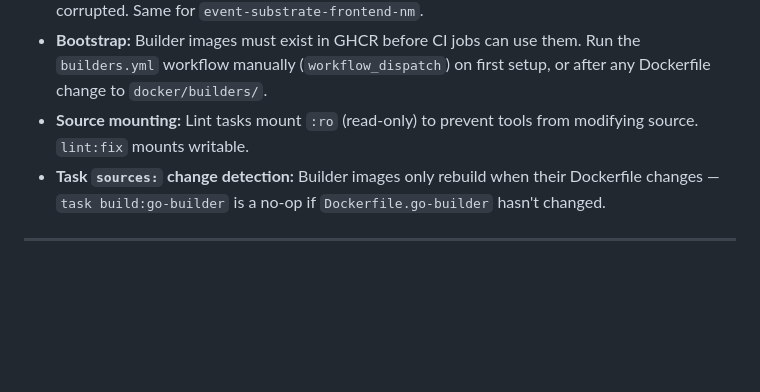
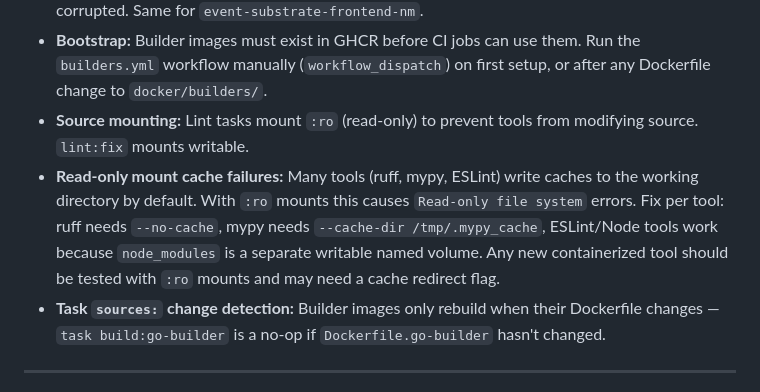
Before and after one commit to teatrie/event-substrate, a Markdown page: docs/learnings.md, the part around the change. Rendered like a GitHub page; blank space fills up the shorter version.

Commit message:
docs(learnings): add read-only mount cache failure gotcha
Document the pattern where tools (ruff, mypy) fail with read-only
filesystem errors when containerized lint tasks mount :ro. Lists
per-tool fixes: ruff --no-cache, mypy --cache-dir /tmp/.mypy_cache.

Co-Authored-By: Claude Opus 4.6 <noreply@anthropic.com>

```diff
--- a/docs/learnings.md
+++ b/docs/learnings.md
@@ -36,6 +36,7 @@ This document captures the hard-won wisdom, "gotchas," and strategic decisions m
 - **Named volumes:** `docker volume rm event-substrate-gomod` if Go module cache becomes corrupted. Same for `event-substrate-frontend-nm`.
 - **Bootstrap:** Builder images must exist in GHCR before CI jobs can use them. Run the `builders.yml` workflow manually (`workflow_dispatch`) on first setup, or after any Dockerfile change to `docker/builders/`.
 - **Source mounting:** Lint tasks mount `:ro` (read-only) to prevent tools from modifying source. `lint:fix` mounts writable.
+- **Read-only mount cache failures:** Many tools (ruff, mypy, ESLint) write caches to the working directory by default. With `:ro` mounts this causes `Read-only file system` errors. Fix per tool: ruff needs `--no-cache`, mypy needs `--cache-dir /tmp/.mypy_cache`, ESLint/Node tools work because `node_modules` is a separate writable named volume. Any new containerized tool should be tested with `:ro` mounts and may need a cache redirect flag.
 - **Task `sources:` change detection:** Builder images only rebuild when their Dockerfile changes — `task build:go-builder` is a no-op if `Dockerfile.go-builder` hasn't changed.
 
 ---
```
